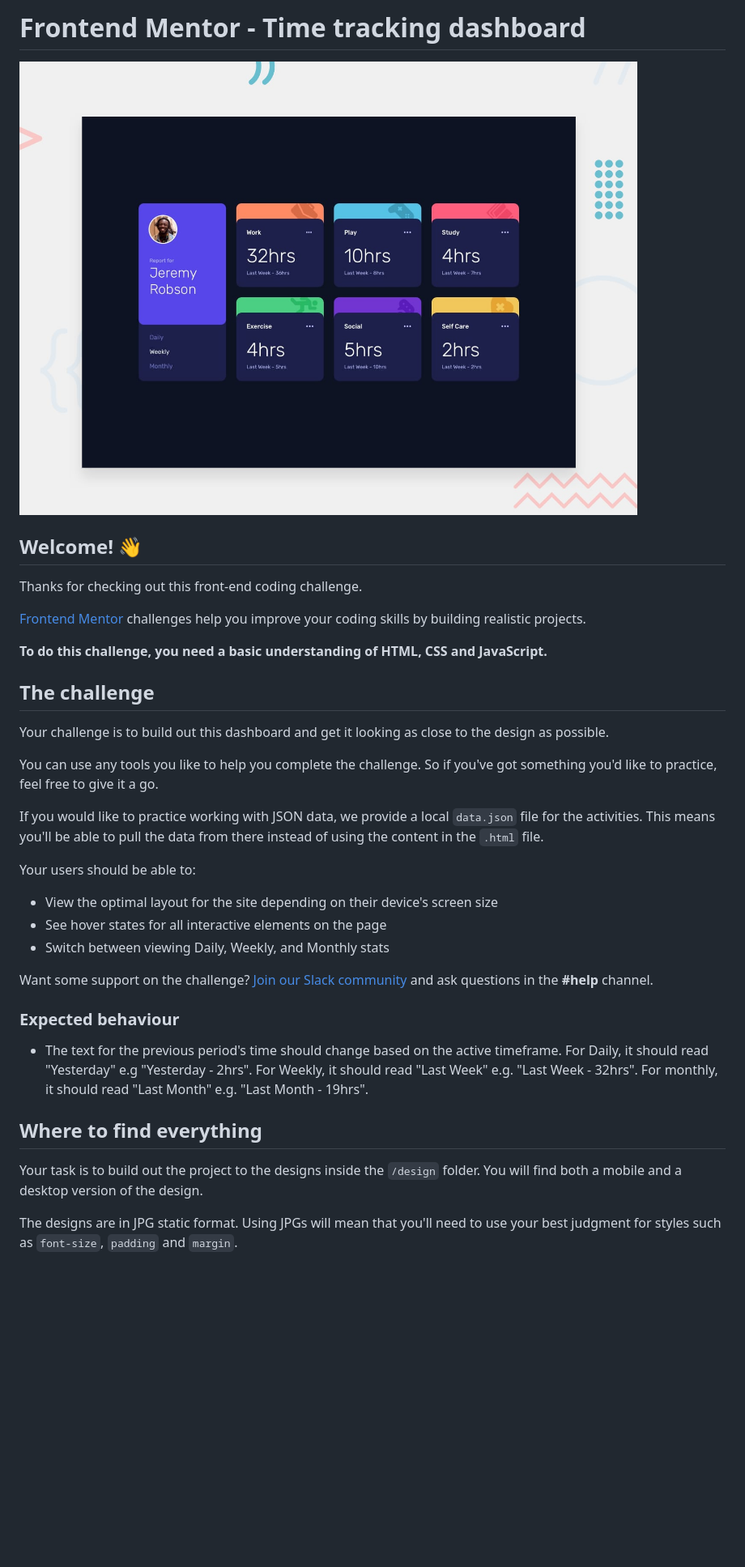
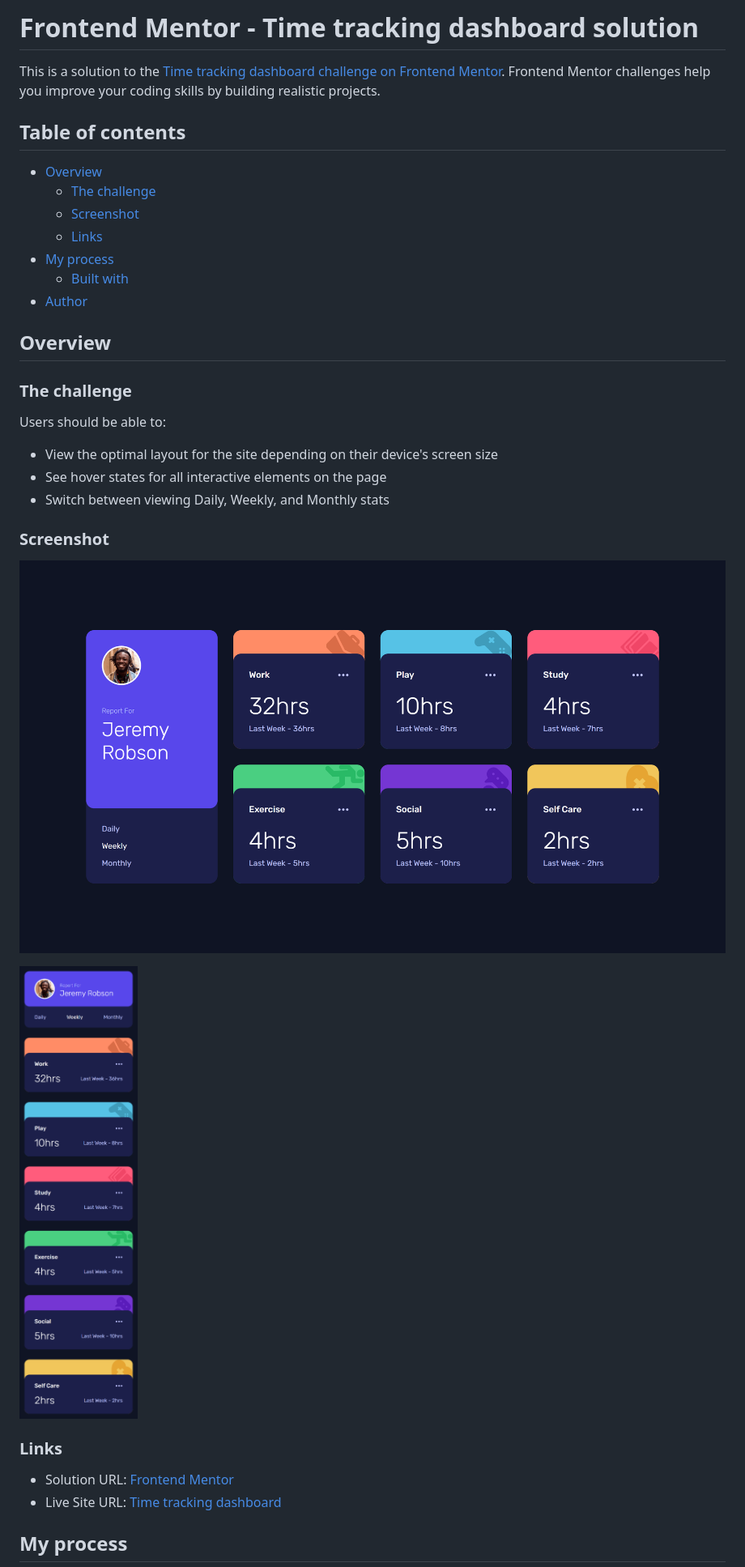
Before and after one commit to mohamedagina/time-tracking-dashboard, a Markdown page: README.md, the part around the change printed below. Shown: that part at 81% size. GitHub-like rendering; pictures changed too: screenshots/desktop-1440.png (added), screenshots/mobile-375.png (added); blank space fills up the shorter version.

Commit message:
docs: Customize Readme

```diff
--- a/README.md
+++ b/README.md
@@ -1,38 +1,37 @@
-# Frontend Mentor - Time tracking dashboard
+# Frontend Mentor - Time tracking dashboard solution
 
-![Design preview for the Time tracking dashboard coding challenge](./design/desktop-preview.jpg)
+This is a solution to the [Time tracking dashboard challenge on Frontend Mentor](https://www.frontendmentor.io/challenges/time-tracking-dashboard-UIQ7167Jw). Frontend Mentor challenges help you improve your coding skills by building realistic projects.
 
-## Welcome! 👋
+## Table of contents
 
-Thanks for checking out this front-end coding challenge.
+- [Overview](#overview)
+  - [The challenge](#the-challenge)
+  - [Screenshot](#screenshot)
+  - [Links](#links)
+- [My process](#my-process)
+  - [Built with](#built-with)
+- [Author](#author)
 
-[Frontend Mentor](https://www.frontendmentor.io) challenges help you improve your coding skills by building realistic projects.
+## Overview
 
-**To do this challenge, you need a basic understanding of HTML, CSS and JavaScript.**
+### The challenge
 
-## The challenge
-
-Your challenge is to build out this dashboard and get it looking as close to the design as possible.
-
-You can use any tools you like to help you complete the challenge. So if you've got something you'd like to practice, feel free to give it a go.
-
-If you would like to practice working with JSON data, we provide a local `data.json` file for the activities. This means you'll be able to pull the data from there instead of using the content in the `.html` file.
-
-Your users should be able to:
+Users should be able to:
 
 - View the optimal layout for the site depending on their device's screen size
 - See hover states for all interactive elements on the page
 - Switch between viewing Daily, Weekly, and Monthly stats
 
-Want some support on the challenge? [Join our Slack community](https://www.frontendmentor.io/slack) and ask questions in the **#help** channel.
+### Screenshot
 
-### Expected behaviour
+![Desktop screenshot for Time tracking dashboard coding challenge](./screenshots/desktop-1440.png)
 
-- The text for the previous period's time should change based on the active timeframe. For Daily, it should read "Yesterday" e.g "Yesterday - 2hrs". For Weekly, it should read "Last Week" e.g. "Last Week - 32hrs". For monthly, it should read "Last Month" e.g. "Last Month - 19hrs".
+![Mobile screenshot for Time tracking dashboard coding challenge](./screenshots/mobile-375.png)
 
-## Where to find everything
+### Links
 
-Your task is to build out the project to the designs inside the `/design` folder. You will find both a mobile and a desktop version of the design.
+- Solution URL: [Frontend Mentor](https://www.frontendmentor.io/solutions/responsive-time-tracking-dashboard-using-html-css-and-vanilla-js-PmCyGfQwi_)
+- Live Site URL: [Time tracking dashboard](https://time-tracking-dashboard-mohamedagina.vercel.app/)
 
-The designs are in JPG static format. Using JPGs will mean that you'll need to use your best judgment for styles such as `font-size`, `padding` and `margin`.
+## My process
 
```
Also changed, not shown: other parts of README.md (+9 -58 lines), README-template.md (deleted, +0 -112 lines).
